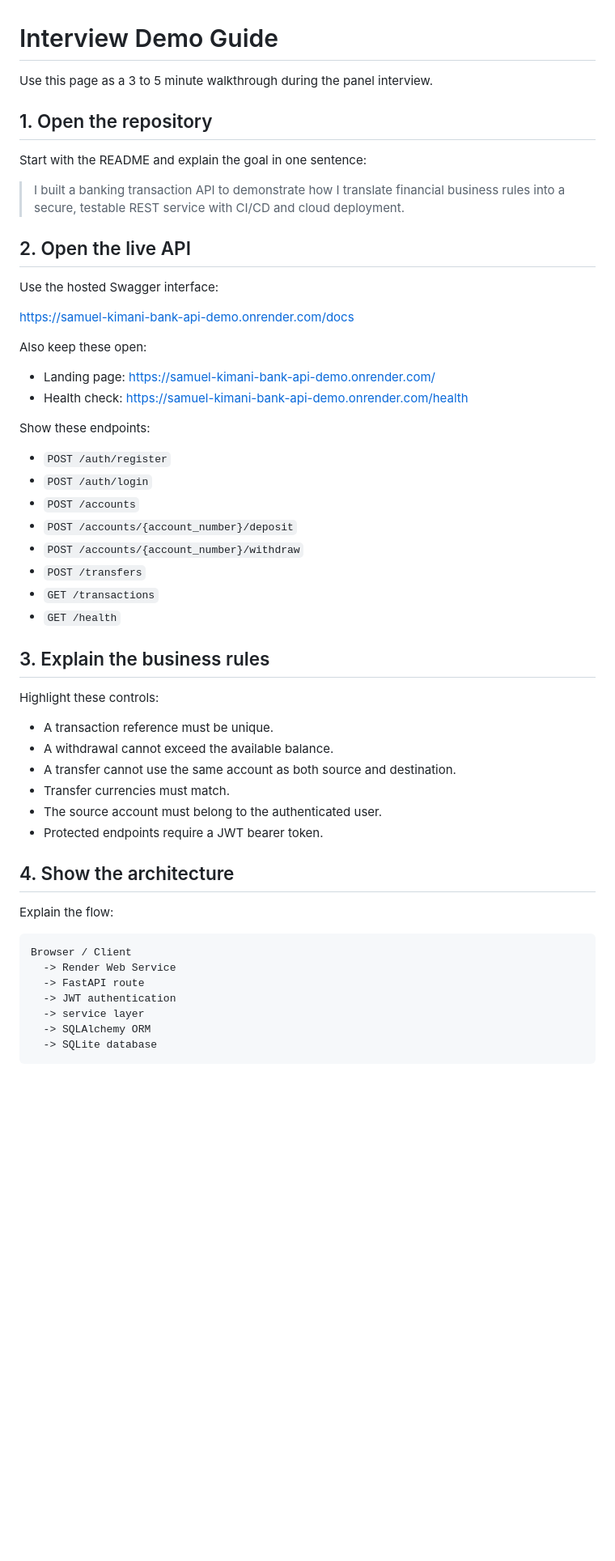
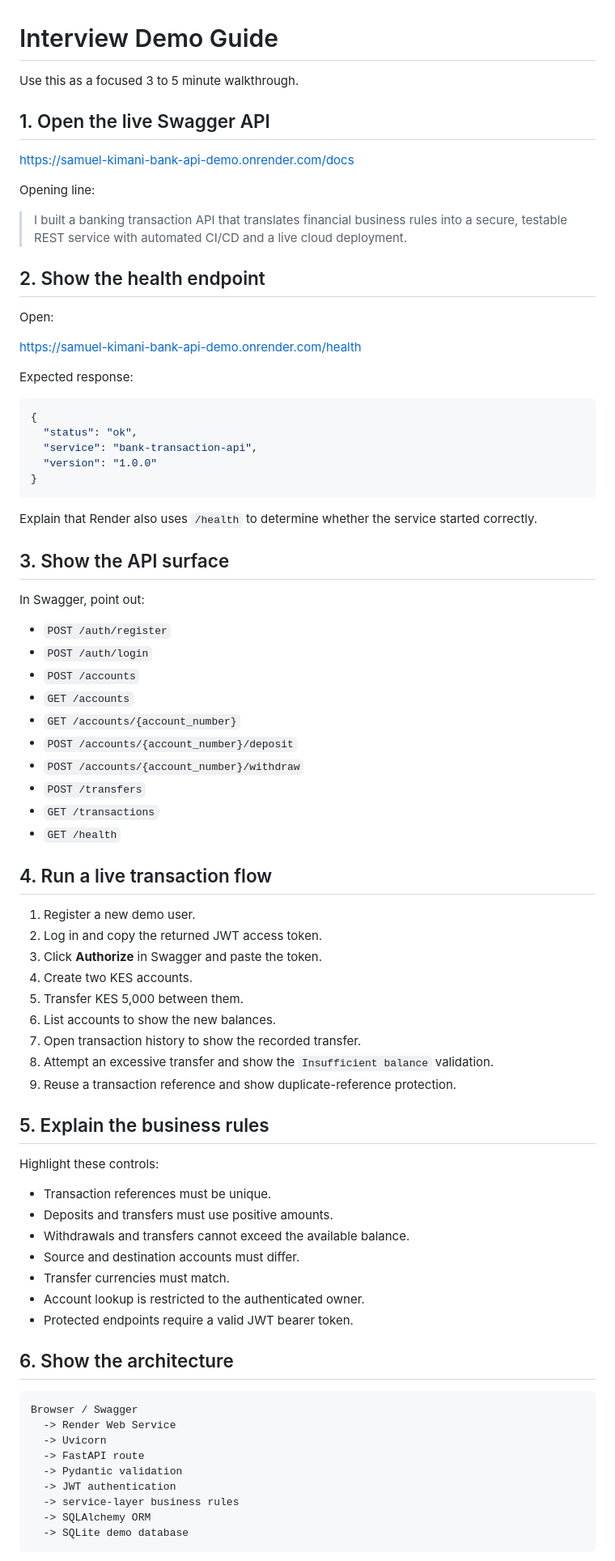
Before and after one commit to kimtour/bank-transaction-api, a Markdown page: docs/INTERVIEW_DEMO.md, the part around one of its changes. Shown at 81% size. GitHub-like rendering; blank space fills up the shorter version.

````diff
--- a/docs/INTERVIEW_DEMO.md
+++ b/docs/INTERVIEW_DEMO.md
@@ -1,57 +1,83 @@
 # Interview Demo Guide
 
-Use this page as a 3 to 5 minute walkthrough during the panel interview.
+Use this as a focused 3 to 5 minute walkthrough.
 
-## 1. Open the repository
-
-Start with the README and explain the goal in one sentence:
-
-> I built a banking transaction API to demonstrate how I translate financial business rules into a secure, testable REST service with CI/CD and cloud deployment.
-
-## 2. Open the live API
-
-Use the hosted Swagger interface:
+## 1. Open the live Swagger API
 
 https://samuel-kimani-bank-api-demo.onrender.com/docs
 
-Also keep these open:
+Opening line:
 
-- Landing page: https://samuel-kimani-bank-api-demo.onrender.com/
-- Health check: https://samuel-kimani-bank-api-demo.onrender.com/health
+> I built a banking transaction API that translates financial business rules into a secure, testable REST service with automated CI/CD and a live cloud deployment.
 
-Show these endpoints:
+## 2. Show the health endpoint
+
+Open:
+
+https://samuel-kimani-bank-api-demo.onrender.com/health
+
+Expected response:
+
+```json
+{
+  "status": "ok",
+  "service": "bank-transaction-api",
+  "version": "1.0.0"
+}
+```
+
+Explain that Render also uses `/health` to determine whether the service started correctly.
+
+## 3. Show the API surface
+
+In Swagger, point out:
 
 - `POST /auth/register`
 - `POST /auth/login`
 - `POST /accounts`
+- `GET /accounts`
+- `GET /accounts/{account_number}`
 - `POST /accounts/{account_number}/deposit`
 - `POST /accounts/{account_number}/withdraw`
 - `POST /transfers`
 - `GET /transactions`
 - `GET /health`
 
-## 3. Explain the business rules
+## 4. Run a live transaction flow
+
+1. Register a new demo user.
+2. Log in and copy the returned JWT access token.
+3. Click **Authorize** in Swagger and paste the token.
+4. Create two KES accounts.
+5. Transfer KES 5,000 between them.
+6. List accounts to show the new balances.
+7. Open transaction history to show the recorded transfer.
+8. Attempt an excessive transfer and show the `Insufficient balance` validation.
+9. Reuse a transaction reference and show duplicate-reference protection.
+
+## 5. Explain the business rules
 
 Highlight these controls:
 
-- A transaction reference must be unique.
-- A withdrawal cannot exceed the available balance.
-- A transfer cannot use the same account as both source and destination.
+- Transaction references must be unique.
+- Deposits and transfers must use positive amounts.
+- Withdrawals and transfers cannot exceed the available balance.
+- Source and destination accounts must differ.
 - Transfer currencies must match.
-- The source account must belong to the authenticated user.
-- Protected endpoints require a JWT bearer token.
+- Account lookup is restricted to the authenticated owner.
+- Protected endpoints require a valid JWT bearer token.
 
-## 4. Show the architecture
-
-Explain the flow:
+## 6. Show the architecture
 
 ```text
-Browser / Client
+Browser / Swagger
   -> Render Web Service
+  -> Uvicorn
   -> FastAPI route
+  -> Pydantic validation
   -> JWT authentication
-  -> service layer
+  -> service-layer business rules
   -> SQLAlchemy ORM
-  -> SQLite database
+  -> SQLite demo database
 ```
 
````
Also changed, not shown: other parts of docs/INTERVIEW_DEMO.md (+66 -37 lines).
